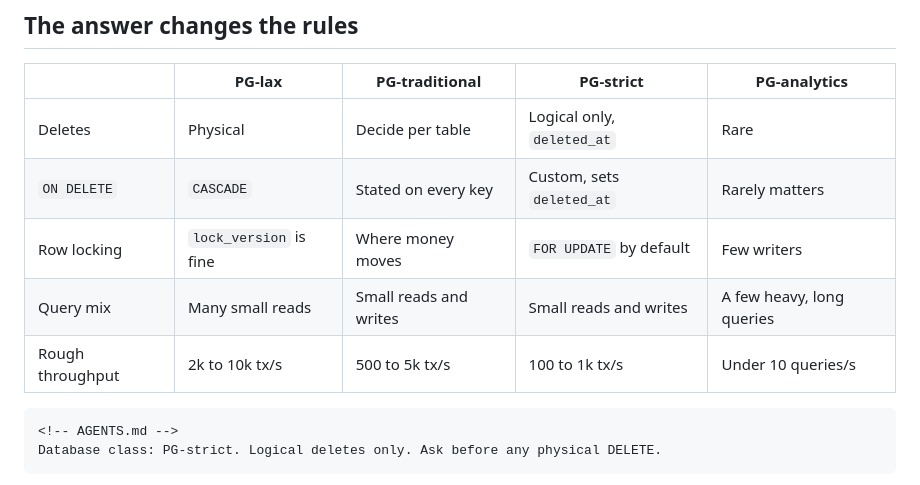
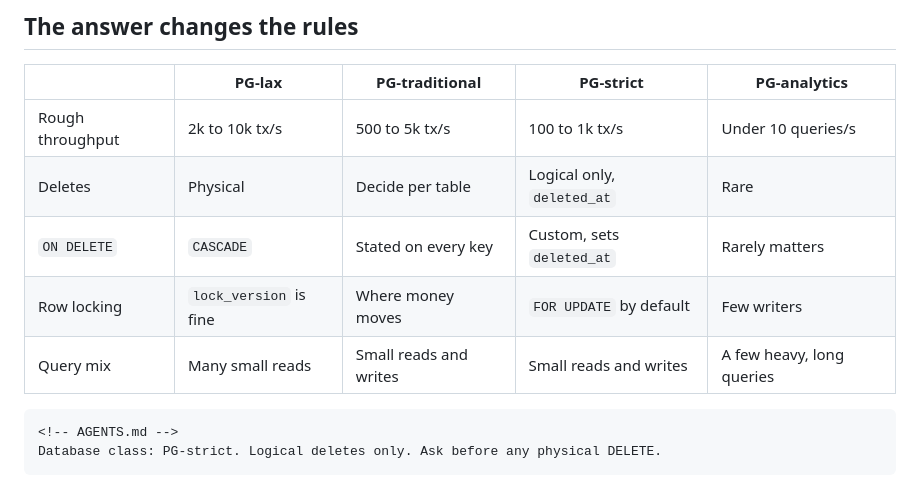
Before and after one commit to kigster/prezo.your-postgresql-skill, a Markdown page: slides.md, the part around the change. Rendered like a GitHub page.

Commit message:
Lead the class table with throughput
Co-Authored-By: Claude Opus 5 (1M context) <noreply@anthropic.com>

```diff
--- a/slides.md
+++ b/slides.md
@@ -65,11 +65,11 @@ Note: [0:30 to 1:30] Before any rule about indexes or keys, answer one question.
 <tr><th></th><th>PG-lax</th><th>PG-traditional</th><th class="hot">PG-strict</th><th>PG-analytics</th></tr>
 </thead>
 <tbody>
+<tr class="fragment"><td>Rough throughput</td><td>2k to 10k tx/s</td><td>500 to 5k tx/s</td><td class="hot">100 to 1k tx/s</td><td>Under 10 queries/s</td></tr>
 <tr class="fragment"><td>Deletes</td><td>Physical</td><td>Decide per table</td><td class="hot">Logical only, <code>deleted_at</code></td><td>Rare</td></tr>
 <tr class="fragment"><td><code>ON DELETE</code></td><td><code>CASCADE</code></td><td>Stated on every key</td><td class="hot">Custom, sets <code>deleted_at</code></td><td>Rarely matters</td></tr>
 <tr class="fragment"><td>Row locking</td><td><code>lock_version</code> is fine</td><td>Where money moves</td><td class="hot"><code>FOR UPDATE</code> by default</td><td>Few writers</td></tr>
 <tr class="fragment"><td>Query mix</td><td>Many small reads</td><td>Small reads and writes</td><td class="hot">Small reads and writes</td><td>A few heavy, long queries</td></tr>
-<tr class="fragment"><td>Rough throughput</td><td>2k to 10k tx/s</td><td>500 to 5k tx/s</td><td class="hot">100 to 1k tx/s</td><td>Under 10 queries/s</td></tr>
 </tbody>
 </table>
 
```
